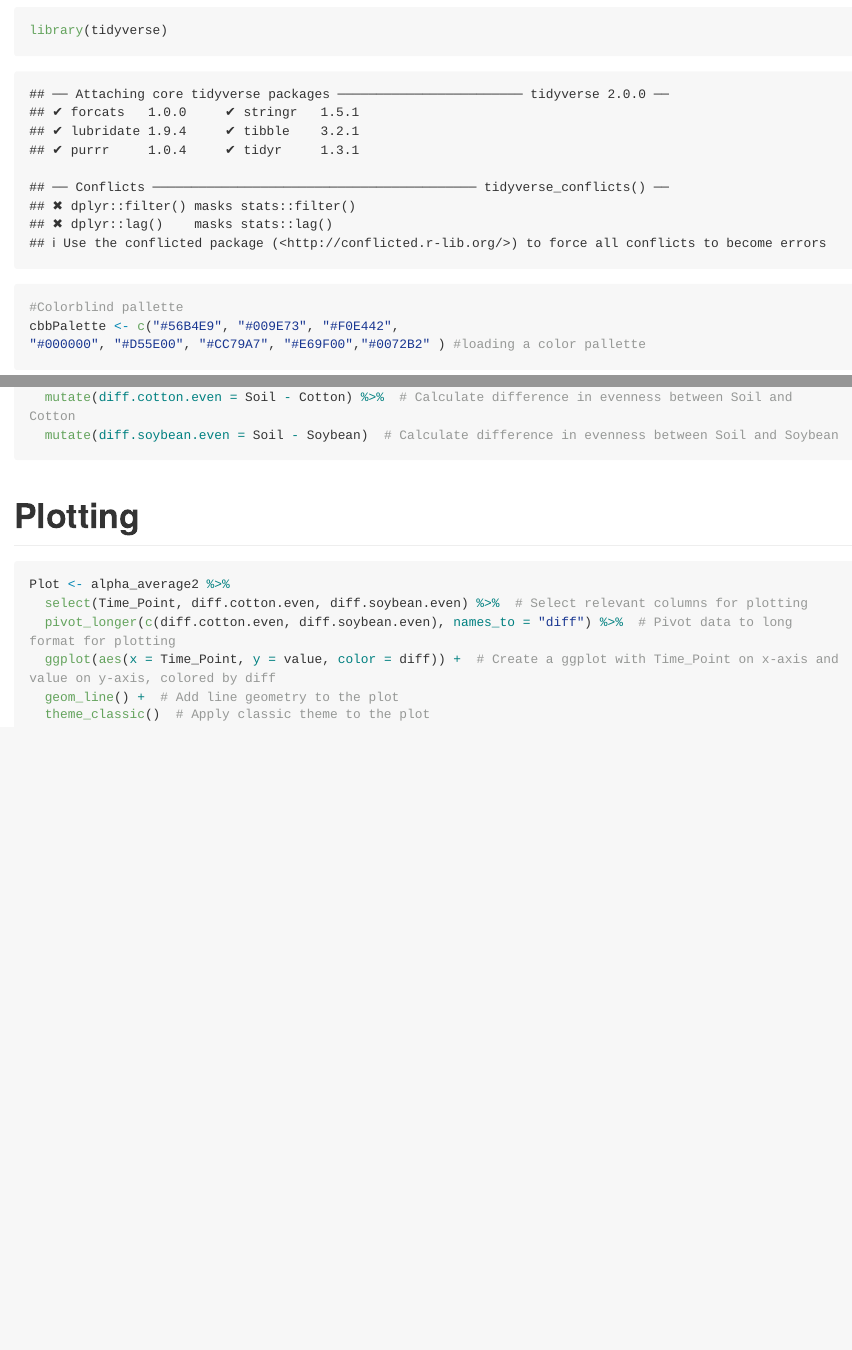
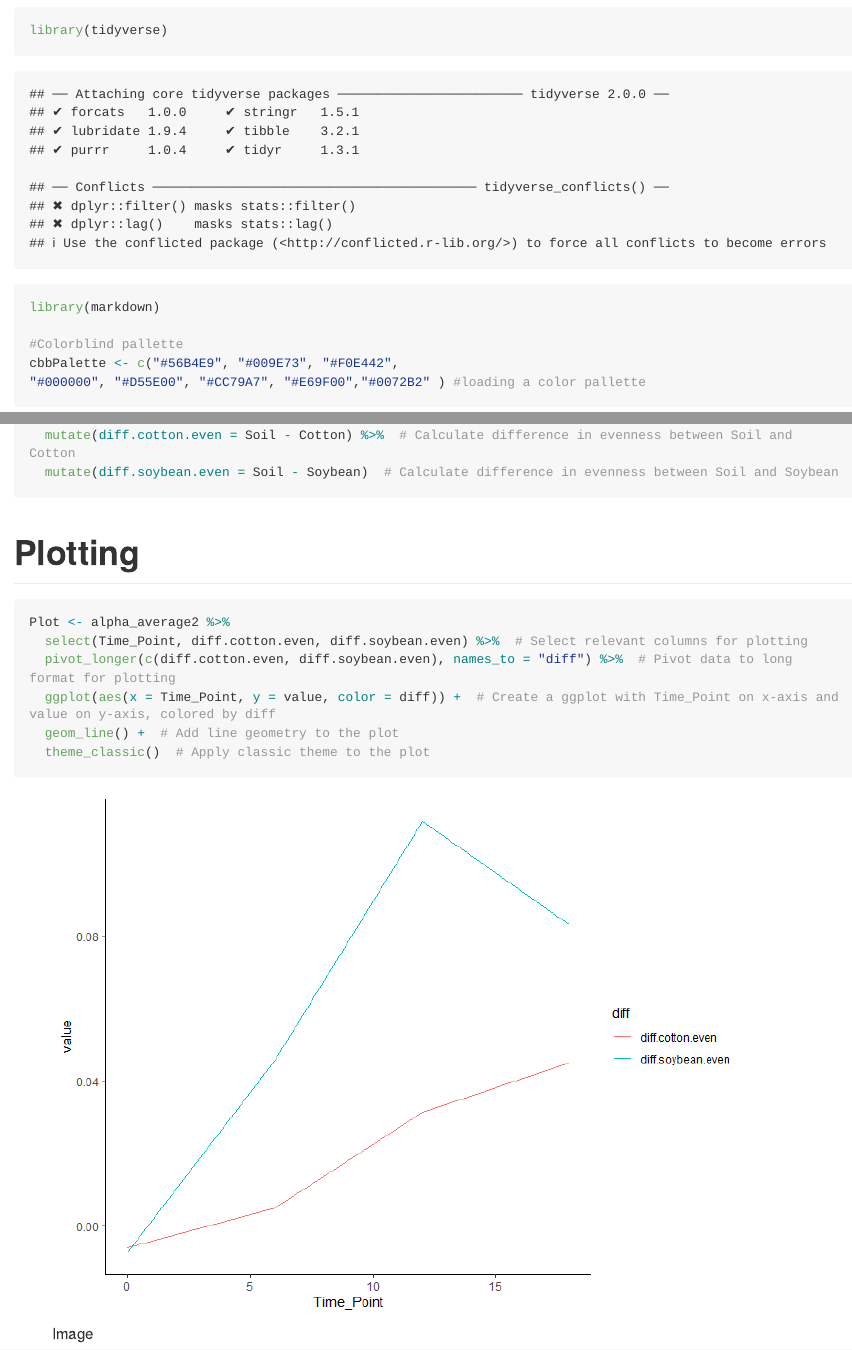
Before and after one commit to Logz1n/Reproducibility_Class, an R Markdown document (Assignments/Coding_Challenge_5/Assignment_5.Rmd): the page in a window 1100 px wide, from 540 px down, and a second part further down, joined at a grey line. Rendered offline with R 4.5, knitr and Pandoc, with nearby package versions; long lines of code are wrapped.

Commit message:
Actually included the plot image

````diff
--- a/Assignments/Coding_Challenge_5/Assignment_5.Rmd
+++ b/Assignments/Coding_Challenge_5/Assignment_5.Rmd
@@ -5,11 +5,11 @@ date: "2025-02-26"
 output:
   md_document:
     variant: gfm
-  word_document:
-    toc: true
   html_document:
     toc: true
     toc_float: true
+  word_document:
+    toc: true
   pdf_document:
 ---
 [Link to my Github](https://github.com/Logz1n/Reproducibility_Class)
@@ -23,6 +23,7 @@ library(readr)
 library(ggpubr)
 library(dplyr)
 library(tidyverse)
+library(markdown)
 
 #Colorblind pallette
 cbbPalette <- c("#56B4E9", "#009E73", "#F0E442",
@@ -71,11 +72,13 @@ alpha_average2 <- alpha_average %>%
 ```
 
 # Plotting
-```{r Plotting, echo=TRUE}
+```{r Plotting, include=TRUE}
 Plot <- alpha_average2 %>%
   select(Time_Point, diff.cotton.even, diff.soybean.even) %>%  # Select relevant columns for plotting
   pivot_longer(c(diff.cotton.even, diff.soybean.even), names_to = "diff") %>%  # Pivot data to long format for plotting
   ggplot(aes(x = Time_Point, y = value, color = diff)) +  # Create a ggplot with Time_Point on x-axis and value on y-axis, colored by diff
   geom_line() +  # Add line geometry to the plot
   theme_classic()  # Apply classic theme to the plot
+
 ```
+![Image](Rplot.png)
````
Also changed, not shown: Assignments/Coding_Challenge_5/Assignment_5.html (added), Assignments/Coding_Challenge_5/Assignment_5.md, Assignments/Coding_Challenge_5/Rplot.png (added).
